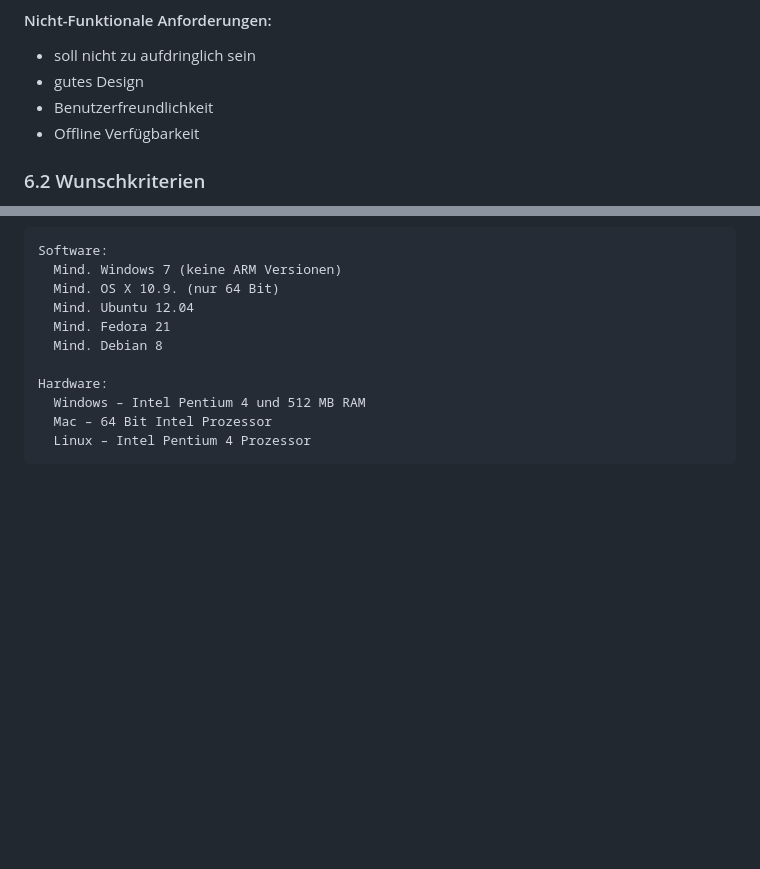
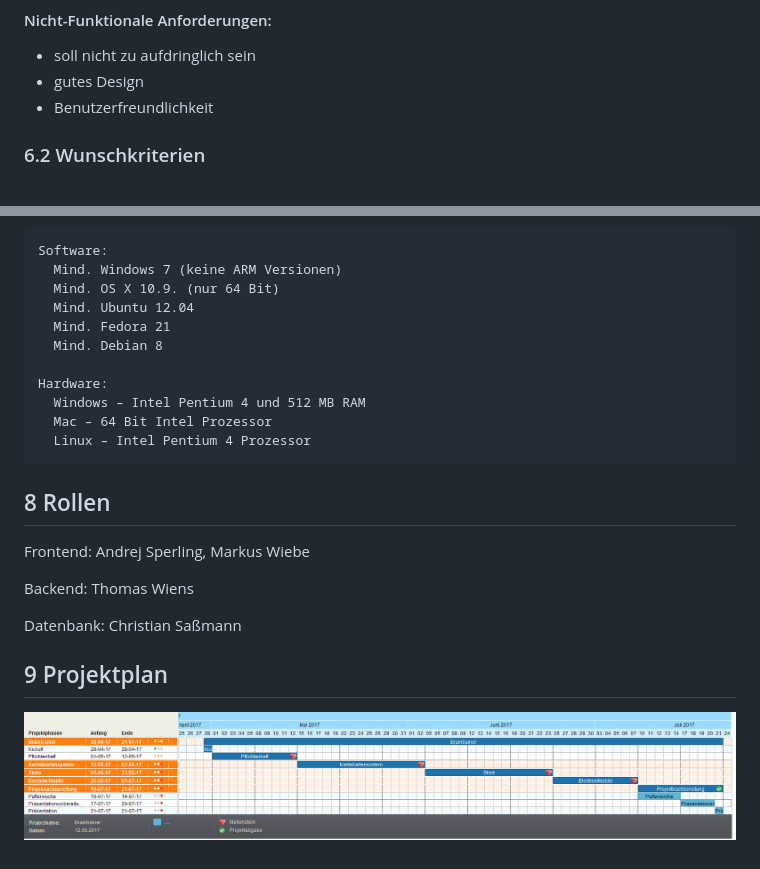
Before and after one commit to AndrejSperling/BrainTrainer, a Markdown page: pflichtenheft/pflichtenheft.md, 2 parts joined by grey strips. Drawn GitHub-style; pictures changed too: pflichtenheft/img/Projektplan/Projektplan.png (added); blank space fills up the shorter version.

Commit message:
Projektplan hinzugefügt

```diff
--- a/pflichtenheft/pflichtenheft.md
+++ b/pflichtenheft/pflichtenheft.md
@@ -200,7 +200,6 @@ Die Einträge mit ** werden im Rahmen des Projekts für das Modul Rich Client Ap
 - soll nicht zu aufdringlich sein
 - gutes Design
 - Benutzerfreundlichkeit
-- Offline Verfügbarkeit
 
 ### 6.2 Wunschkriterien
 
@@ -238,3 +237,16 @@ Da das Electron Framework verwendet wird und es sich hierbei um eine webbasierte
       Windows – Intel Pentium 4 und 512 MB RAM
       Mac – 64 Bit Intel Prozessor
       Linux – Intel Pentium 4 Prozessor
+
+
+## 8 Rollen
+
+ Frontend: Andrej Sperling, Markus Wiebe
+
+ Backend: Thomas Wiens
+
+ Datenbank: Christian Saßmann
+
+ ## 9 Projektplan
+
+ ![Showcase 1](img/Projektplan/Projektplan.png?raw=true)
```
Also changed, not shown: 1 other file.
